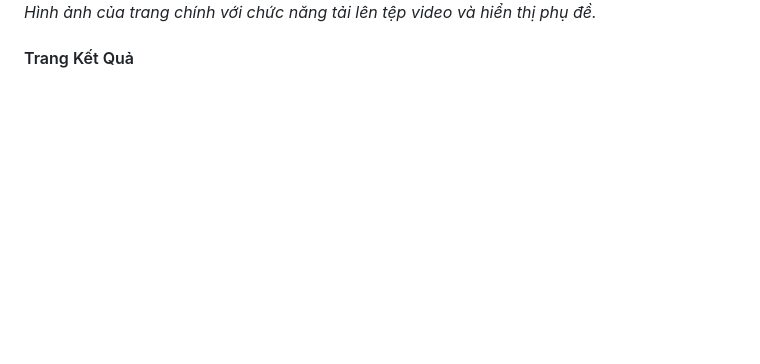
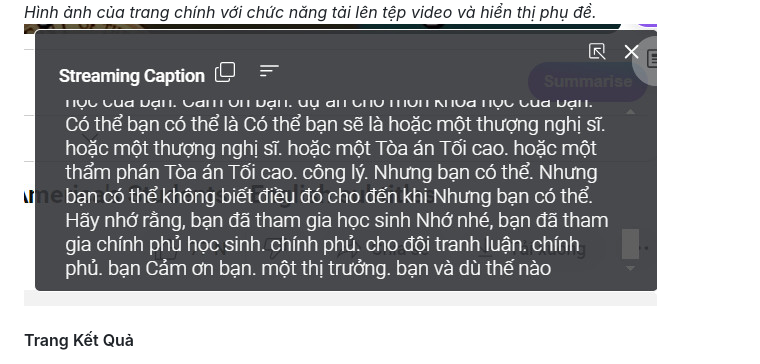
Before and after one commit to TaiDuongRepo/25_S2T, a Markdown page: docs/04_experiments.md, the part around the change. Rendered like a GitHub page; pictures changed too: docs/images/images/kqphude.jpg (added); blank space fills up the shorter version.

```diff
--- a/docs/04_experiments.md
+++ b/docs/04_experiments.md
@@ -25,7 +25,7 @@ Dưới đây là một số hình ảnh chụp màn hình của ứng dụng:
 #### Trang Chính
 ![Trang Chính](images/images/trangchu.jpg)
 *Hình ảnh của trang chính với chức năng tải lên tệp video và hiển thị phụ đề.*
-
+![Kết quả](images/images/kqphude.jpg)
 #### Trang Kết Quả
 ![Trang Kết Quả](images/images/extension.jpg)
 *Hình ảnh của trang kết quả hiển thị phụ đề đã chuyển đổi và dịch thuật.*
```
